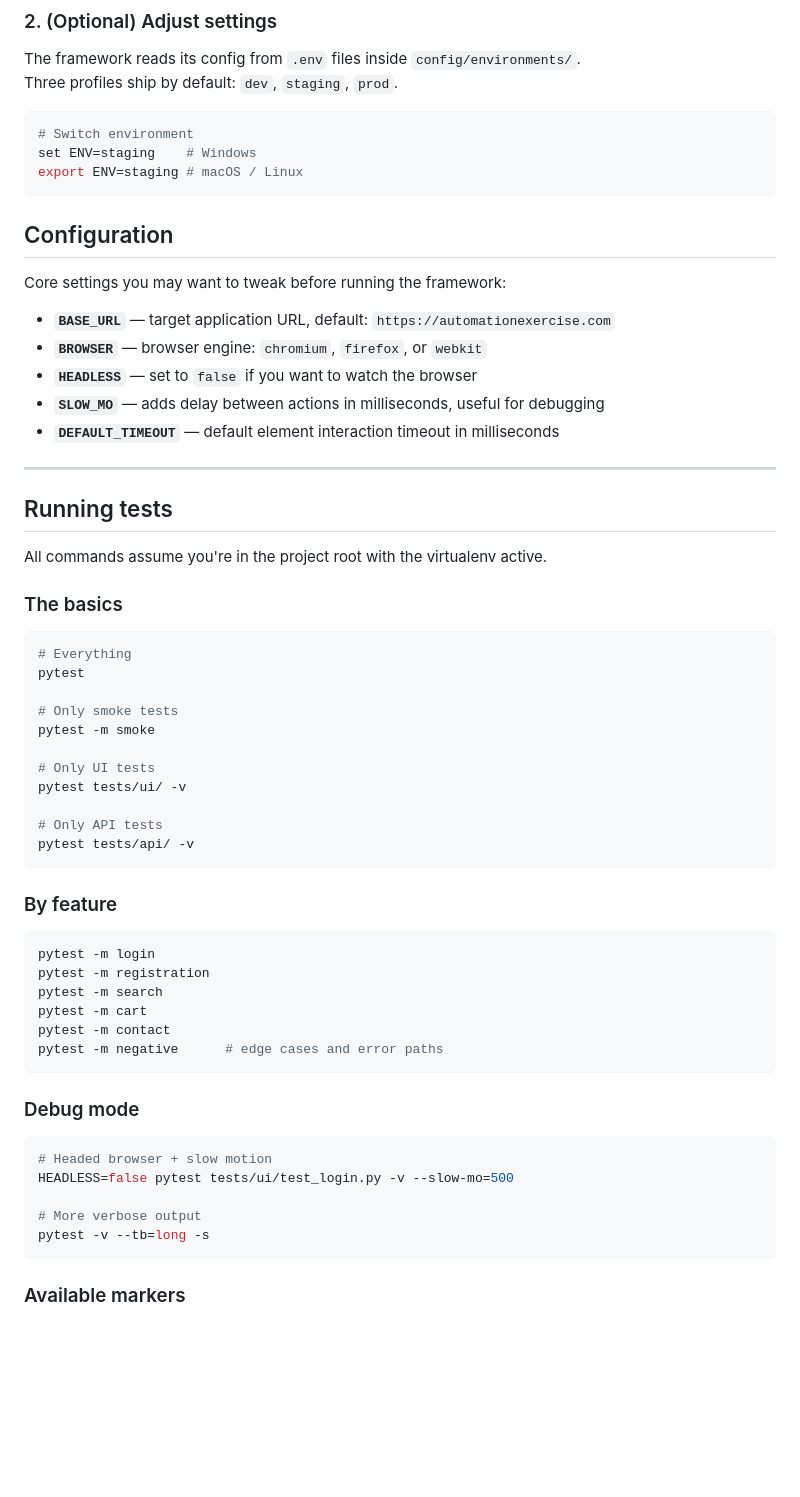
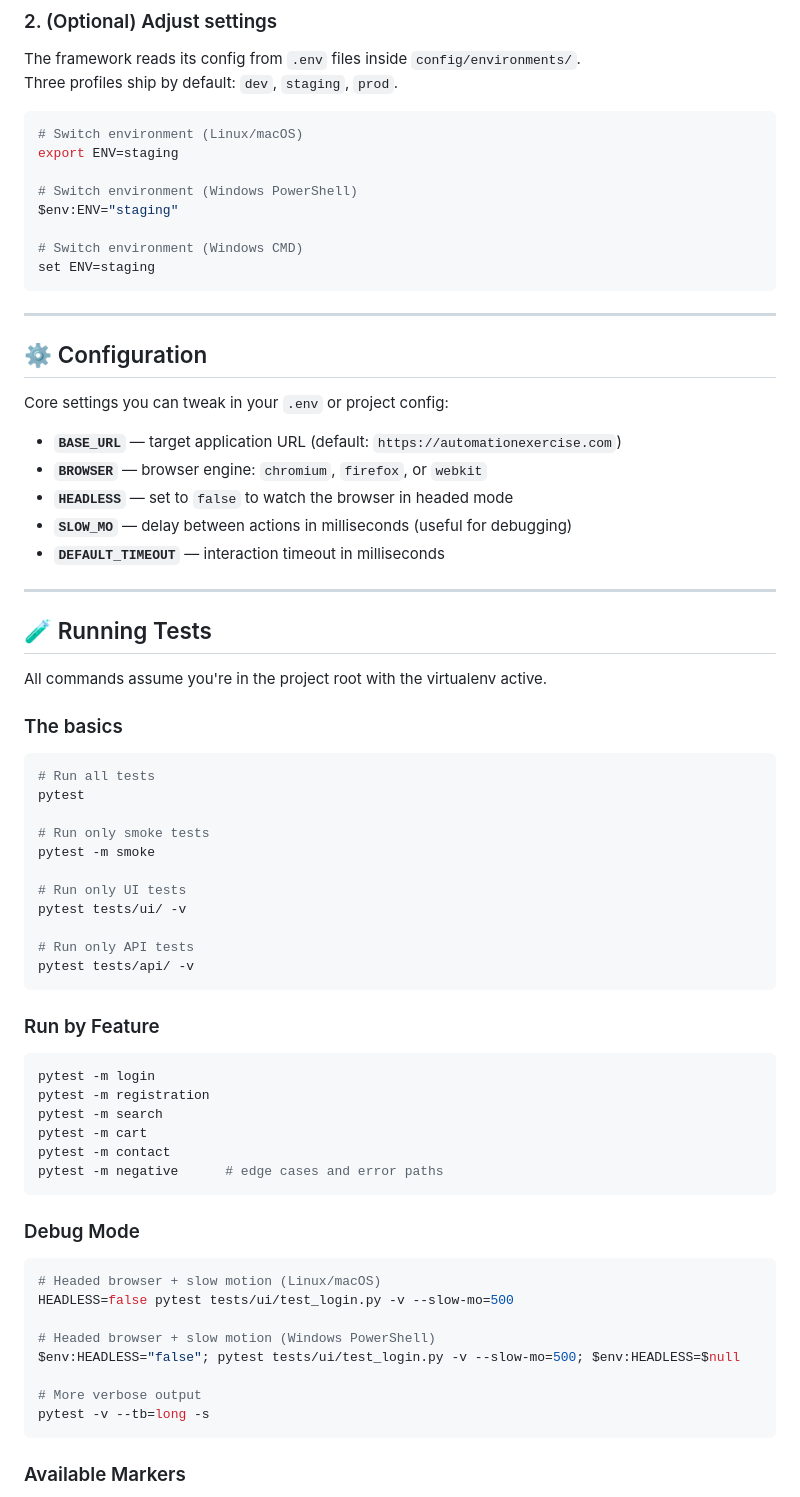
Before and after one commit to AnthonyJVS/FiveNine-QA.fw, a Markdown page: README.md, the part around one of its changes. Drawn GitHub-style; blank space fills up the shorter version.

````diff
--- a/README.md
+++ b/README.md
@@ -64,43 +65,51 @@ The framework reads its config from `.env` files inside `config/environments/`.
 Three profiles ship by default: `dev`, `staging`, `prod`.
 
 ```bash
-# Switch environment
-set ENV=staging    # Windows
-export ENV=staging # macOS / Linux
+# Switch environment (Linux/macOS)
+export ENV=staging
+
+# Switch environment (Windows PowerShell)
+$env:ENV="staging"
+
+# Switch environment (Windows CMD)
+set ENV=staging
 ```
 
-## Configuration
-
-Core settings you may want to tweak before running the framework:
-
-- **`BASE_URL`** — target application URL, default: `https://automationexercise.com`
-- **`BROWSER`** — browser engine: `chromium`, `firefox`, or `webkit`
-- **`HEADLESS`** — set to `false` if you want to watch the browser
-- **`SLOW_MO`** — adds delay between actions in milliseconds, useful for debugging
-- **`DEFAULT_TIMEOUT`** — default element interaction timeout in milliseconds
 ---
 
-## Running tests
+## ⚙️ Configuration
+
+Core settings you can tweak in your `.env` or project config:
+
+- **`BASE_URL`** — target application URL (default: `https://automationexercise.com`)
+- **`BROWSER`** — browser engine: `chromium`, `firefox`, or `webkit`
+- **`HEADLESS`** — set to `false` to watch the browser in headed mode
+- **`SLOW_MO`** — delay between actions in milliseconds (useful for debugging)
+- **`DEFAULT_TIMEOUT`** — interaction timeout in milliseconds
+
+---
+
+## 🧪 Running Tests
 
 All commands assume you're in the project root with the virtualenv active.
 
 ### The basics
 
 ```bash
-# Everything
+# Run all tests
 pytest
 
-# Only smoke tests
+# Run only smoke tests
 pytest -m smoke
 
-# Only UI tests
+# Run only UI tests
 pytest tests/ui/ -v
 
-# Only API tests
+# Run only API tests
 pytest tests/api/ -v
 ```
 
-### By feature
+### Run by Feature
 
 ```bash
 pytest -m login
@@ -111,15 +120,18 @@ pytest -m contact
 pytest -m negative      # edge cases and error paths
 ```
 
-### Debug mode
+### Debug Mode
 
 ```bash
-# Headed browser + slow motion
+# Headed browser + slow motion (Linux/macOS)
 HEADLESS=false pytest tests/ui/test_login.py -v --slow-mo=500
+
+# Headed browser + slow motion (Windows PowerShell)
+$env:HEADLESS="false"; pytest tests/ui/test_login.py -v --slow-mo=500; $env:HEADLESS=$null
 
 # More verbose output
 pytest -v --tb=long -s
 ```
 
-### Available markers
+### Available Markers
 
````
Also changed, not shown: other parts of README.md (+37 -122 lines).
